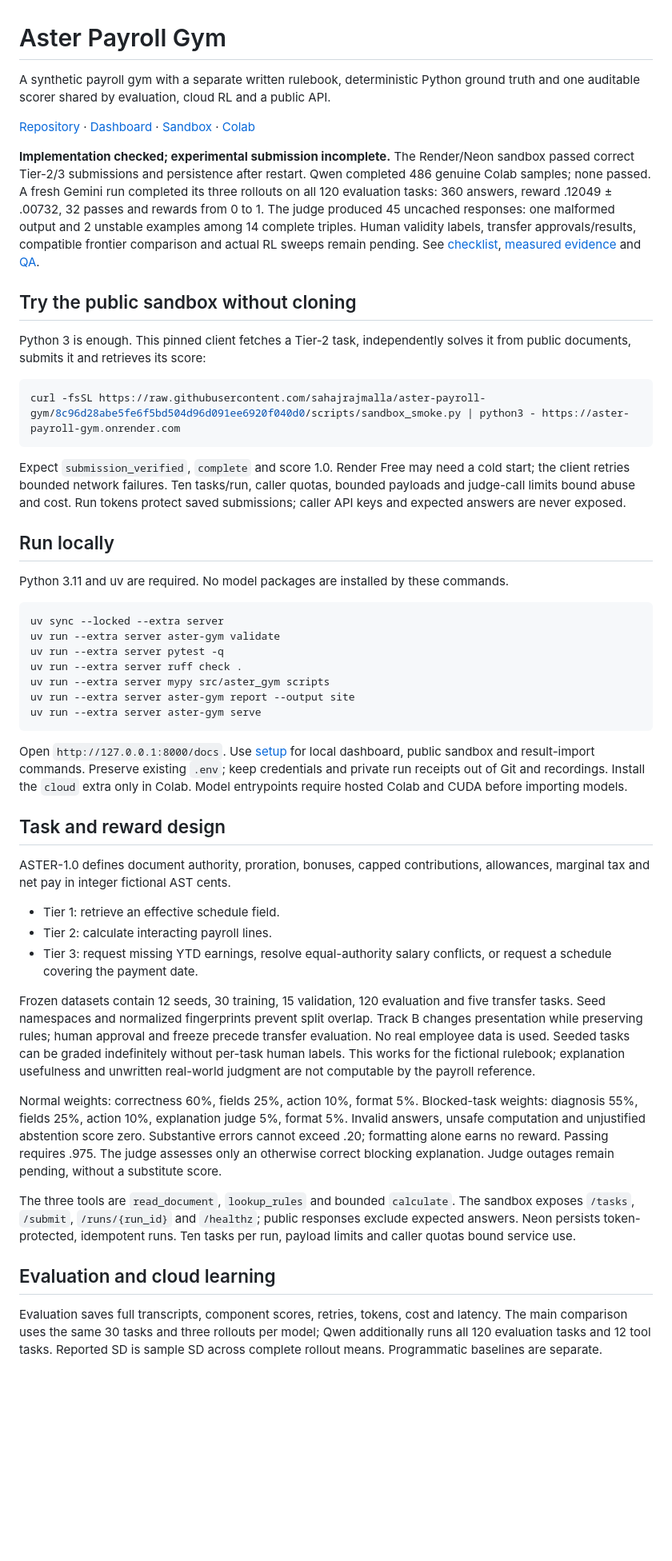
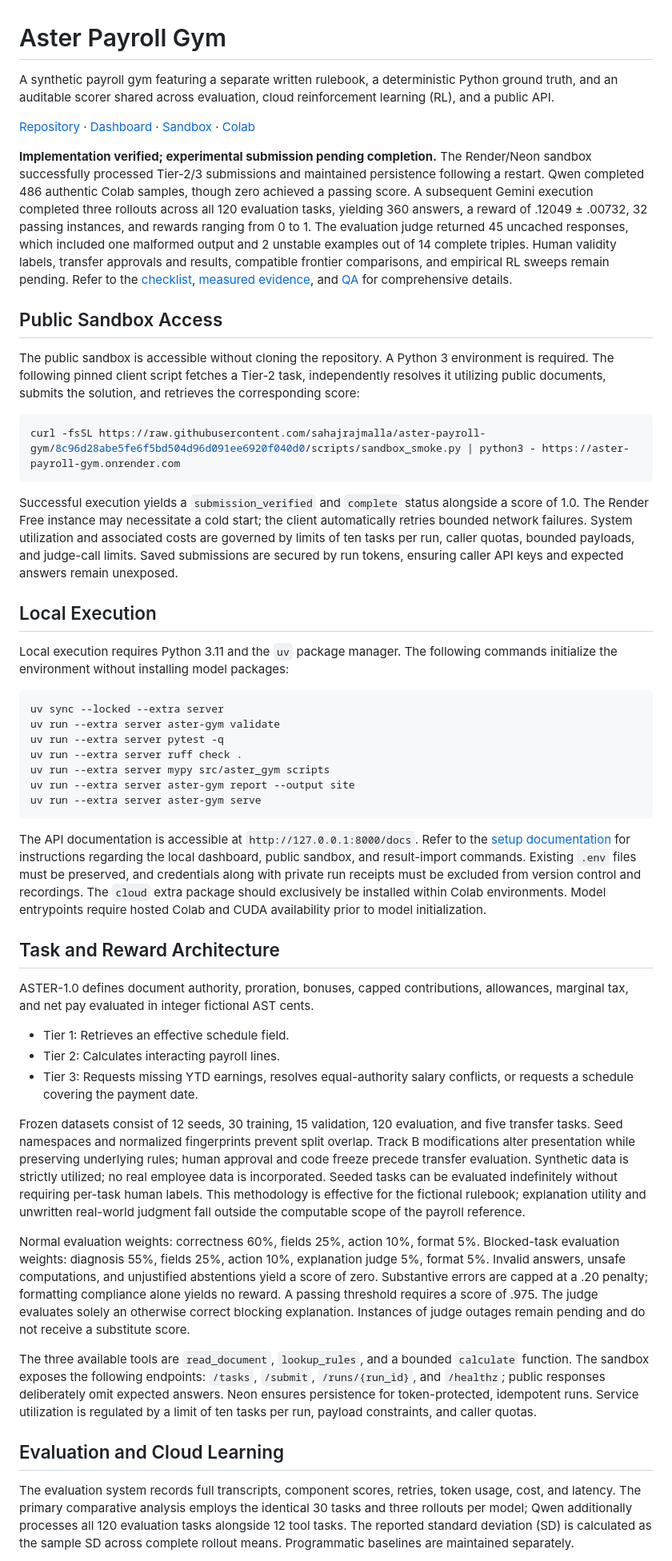
Before and after one commit to sahajrajmalla/aster-payroll-gym, a Markdown page: README.md, the part around one of its changes. Shown at 80% size. Rendered like a GitHub page; blank space fills up the shorter version.

Commit message:
docs: improve README documentation clarity and grammar

````diff
--- a/README.md
+++ b/README.md
@@ -1,40 +1,36 @@
 # Aster Payroll Gym
 
-A synthetic payroll gym with a separate written rulebook, deterministic Python
-ground truth and one auditable scorer shared by evaluation, cloud RL and a public API.
+A synthetic payroll gym featuring a separate written rulebook, a deterministic Python
+ground truth, and an auditable scorer shared across evaluation, cloud reinforcement learning (RL), and a public API.
 
 [Repository](https://github.com/sahajrajmalla/aster-payroll-gym) ·
 [Dashboard](https://sahajrajmalla.com.np/aster-payroll-gym/) ·
 [Sandbox](https://aster-payroll-gym.onrender.com/docs) ·
 [Colab](https://colab.research.google.com/github/sahajrajmalla/aster-payroll-gym/blob/main/notebooks/aster_colab.ipynb)
 
-**Implementation checked; experimental submission incomplete.** The Render/Neon
-sandbox passed correct Tier-2/3 submissions and persistence after restart. Qwen
-completed 486 genuine Colab samples; none passed. A fresh Gemini run completed its
-three rollouts on all 120 evaluation tasks: 360 answers, reward .12049 ± .00732,
-32 passes and rewards from 0 to 1. The judge produced 45 uncached responses:
-one malformed output and 2 unstable examples among 14 complete triples. Human
-validity labels, transfer approvals/results, compatible frontier comparison and
-actual RL sweeps remain pending. See [checklist](docs/submission-checklist.md),
-[measured evidence](docs/evaluation.md) and [QA](docs/final-qa.json).
+**Implementation verified; experimental submission pending completion.** The Render/Neon
+sandbox successfully processed Tier-2/3 submissions and maintained persistence following a restart. Qwen
+completed 486 authentic Colab samples, though zero achieved a passing score. A subsequent Gemini execution completed
+three rollouts across all 120 evaluation tasks, yielding 360 answers, a reward of .12049 ± .00732,
+32 passing instances, and rewards ranging from 0 to 1. The evaluation judge returned 45 uncached responses,
+which included one malformed output and 2 unstable examples out of 14 complete triples. Human
+validity labels, transfer approvals and results, compatible frontier comparisons, and
+empirical RL sweeps remain pending. Refer to the [checklist](docs/submission-checklist.md),
+[measured evidence](docs/evaluation.md), and [QA](docs/final-qa.json) for comprehensive details.
 
-## Try the public sandbox without cloning
+## Public Sandbox Access
 
-Python 3 is enough. This pinned client fetches a Tier-2 task, independently solves
-it from public documents, submits it and retrieves its score:
+The public sandbox is accessible without cloning the repository. A Python 3 environment is required. The following pinned client script fetches a Tier-2 task, independently resolves it utilizing public documents, submits the solution, and retrieves the corresponding score:
 
 ```sh
 curl -fsSL https://raw.githubusercontent.com/sahajrajmalla/aster-payroll-gym/8c96d28abe5fe6f5bd504d96d091ee6920f040d0/scripts/sandbox_smoke.py | python3 - https://aster-payroll-gym.onrender.com
 ```
 
-Expect `submission_verified`, `complete` and score 1.0. Render Free may need a cold
-start; the client retries bounded network failures. Ten tasks/run, caller quotas,
-bounded payloads and judge-call limits bound abuse and cost. Run tokens protect
-saved submissions; caller API keys and expected answers are never exposed.
+Successful execution yields a `submission_verified` and `complete` status alongside a score of 1.0. The Render Free instance may necessitate a cold start; the client automatically retries bounded network failures. System utilization and associated costs are governed by limits of ten tasks per run, caller quotas, bounded payloads, and judge-call limits. Saved submissions are secured by run tokens, ensuring caller API keys and expected answers remain unexposed.
 
-## Run locally
+## Local Execution
 
-Python 3.11 and uv are required. No model packages are installed by these commands.
+Local execution requires Python 3.11 and the `uv` package manager. The following commands initialize the environment without installing model packages:
 
 ```sh
 uv sync --locked --extra server
@@ -46,45 +42,42 @@ uv run --extra server aster-gym report --output site
 uv run --extra server aster-gym serve
 ```
 
-Open `http://127.0.0.1:8000/docs`. Use [setup](docs/setup.md) for local dashboard,
-public sandbox and result-import commands. Preserve existing `.env`; keep credentials
-and private run receipts out of Git and recordings. Install the `cloud` extra only
-in Colab. Model entrypoints require hosted Colab and CUDA before importing models.
+The API documentation is accessible at `http://127.0.0.1:8000/docs`. Refer to the [setup documentation](docs/setup.md) for instructions regarding the local dashboard, public sandbox, and result-import commands. Existing `.env` files must be preserved, and credentials along with private run receipts must be excluded from version control and recordings. The `cloud` extra package should exclusively be installed within Colab environments. Model entrypoints require hosted Colab and CUDA availability prior to model initialization.
 
-## Task and reward design
+## Task and Reward Architecture
 
 ASTER-1.0 defines document authority, proration, bonuses, capped contributions,
-allowances, marginal tax and net pay in integer fictional AST cents.
+allowances, marginal tax, and net pay evaluated in integer fictional AST cents.
 
-- Tier 1: retrieve an effective schedule field.
-- Tier 2: calculate interacting payroll lines.
-- Tier 3: request missing YTD earnings, resolve equal-authority salary conflicts,
-  or request a schedule covering the payment date.
+- Tier 1: Retrieves an effective schedule field.
+- Tier 2: Calculates interacting payroll lines.
+- Tier 3: Requests missing YTD earnings, resolves equal-authority salary conflicts,
+  or requests a schedule covering the payment date.
 
-Frozen datasets contain 12 seeds, 30 training, 15 validation, 120 evaluation and
+Frozen datasets consist of 12 seeds, 30 training, 15 validation, 120 evaluation, and
 five transfer tasks. Seed namespaces and normalized fingerprints prevent split
-overlap. Track B changes presentation while preserving rules; human approval and
-freeze precede transfer evaluation. No real employee data is used.
-Seeded tasks can be graded indefinitely without per-task human labels. This works
-for the fictional rulebook; explanation usefulness and unwritten real-world
-judgment are not computable by the payroll reference.
+overlap. Track B modifications alter presentation while preserving underlying rules; human approval and
+code freeze precede transfer evaluation. Synthetic data is strictly utilized; no real employee data is incorporated.
+Seeded tasks can be evaluated indefinitely without requiring per-task human labels. This methodology is effective
+for the fictional rulebook; explanation utility and unwritten real-world
+judgment fall outside the computable scope of the payroll reference.
 
-Normal weights: correctness 60%, fields 25%, action 10%, format 5%.
-Blocked-task weights: diagnosis 55%, fields 25%, action 10%, explanation judge 5%,
-format 5%. Invalid answers, unsafe computation and unjustified abstention score
-zero. Substantive errors cannot exceed .20; formatting alone earns no reward.
-Passing requires .975. The judge assesses only an otherwise correct blocking
-explanation. Judge outages remain pending, without a substitute score.
+Normal evaluation weights: correctness 60%, fields 25%, action 10%, format 5%.
+Blocked-task evaluation weights: diagnosis 55%, fields 25%, action 10%, explanation judge 5%,
+format 5%. Invalid answers, unsafe computations, and unjustified abstentions yield a score of
+zero. Substantive errors are capped at a .20 penalty; formatting compliance alone yields no reward.
+A passing threshold requires a score of .975. The judge evaluates solely an otherwise correct blocking
+explanation. Instances of judge outages remain pending and do not receive a substitute score.
 
-The three tools are `read_document`, `lookup_rules` and bounded `calculate`.
-The sandbox exposes `/tasks`, `/submit`, `/runs/{run_id}` and `/healthz`; public
-responses exclude expected answers. Neon persists token-protected, idempotent runs.
-Ten tasks per run, payload limits and caller quotas bound service use.
+The three available tools are `read_document`, `lookup_rules`, and a bounded `calculate` function.
+The sandbox exposes the following endpoints: `/tasks`, `/submit`, `/runs/{run_id}`, and `/healthz`; public
+responses deliberately omit expected answers. Neon ensures persistence for token-protected, idempotent runs.
+Service utilization is regulated by a limit of ten tasks per run, payload constraints, and caller quotas.
 
-## Evaluation and cloud learning
+## Evaluation and Cloud Learning
 
-Evaluation saves full transcripts, component scores, retries, tokens, cost and
-latency. The main comparison uses the same 30 tasks and three rollouts per model;
-Qwen additionally runs all 120 evaluation tasks and 12 tool tasks. Reported SD is
-sample SD across complete rollout means. Programmatic baselines are separate.
+The evaluation system records full transcripts, component scores, retries, token usage, cost, and
+latency. The primary comparative analysis employs the identical 30 tasks and three rollouts per model;
+Qwen additionally processes all 120 evaluation tasks alongside 12 tool tasks. The reported standard deviation (SD) is
+calculated as the sample SD across complete rollout means. Programmatic baselines are maintained separately.
 
````
Also changed, not shown: other parts of README.md (+12 -12 lines).
